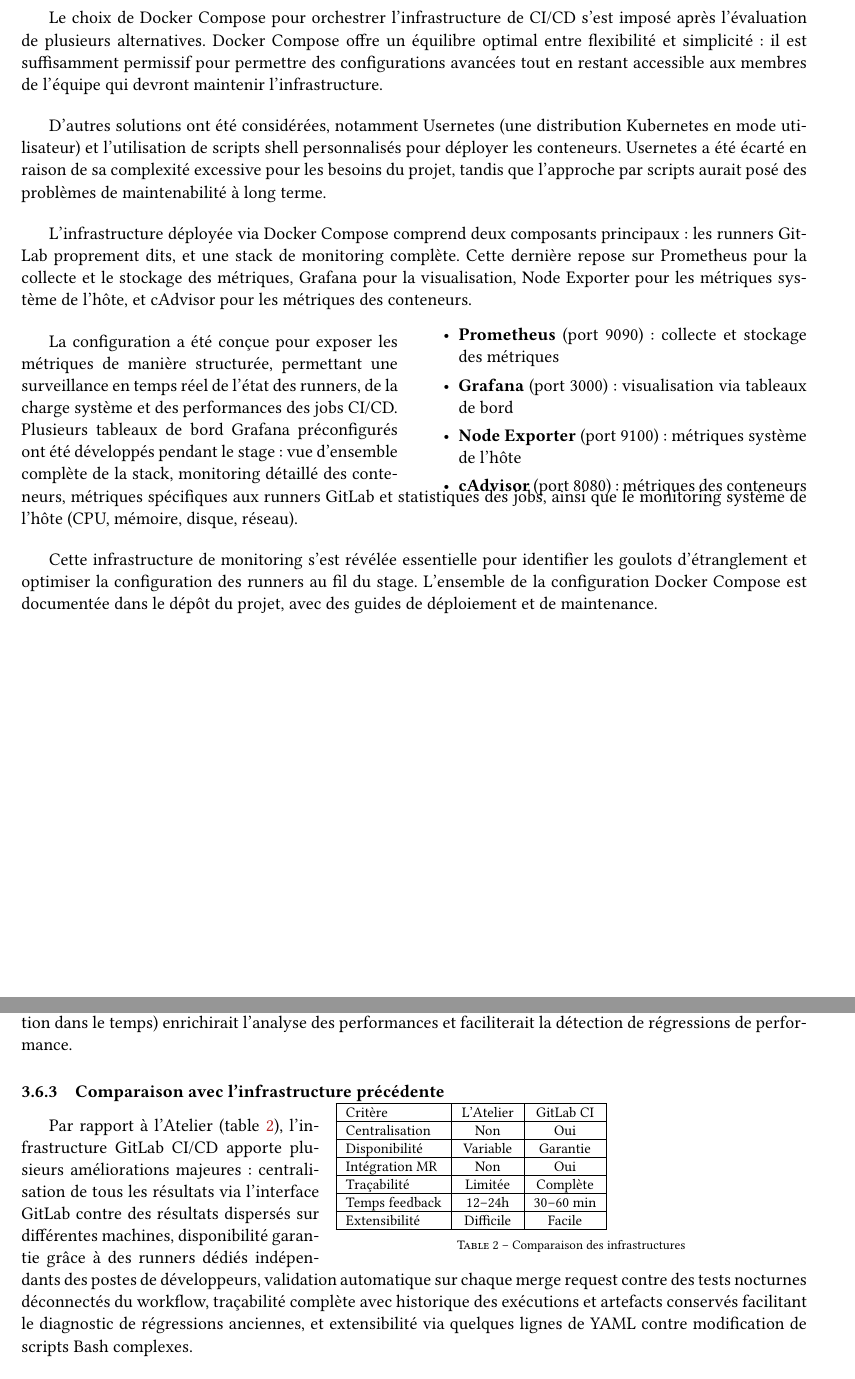
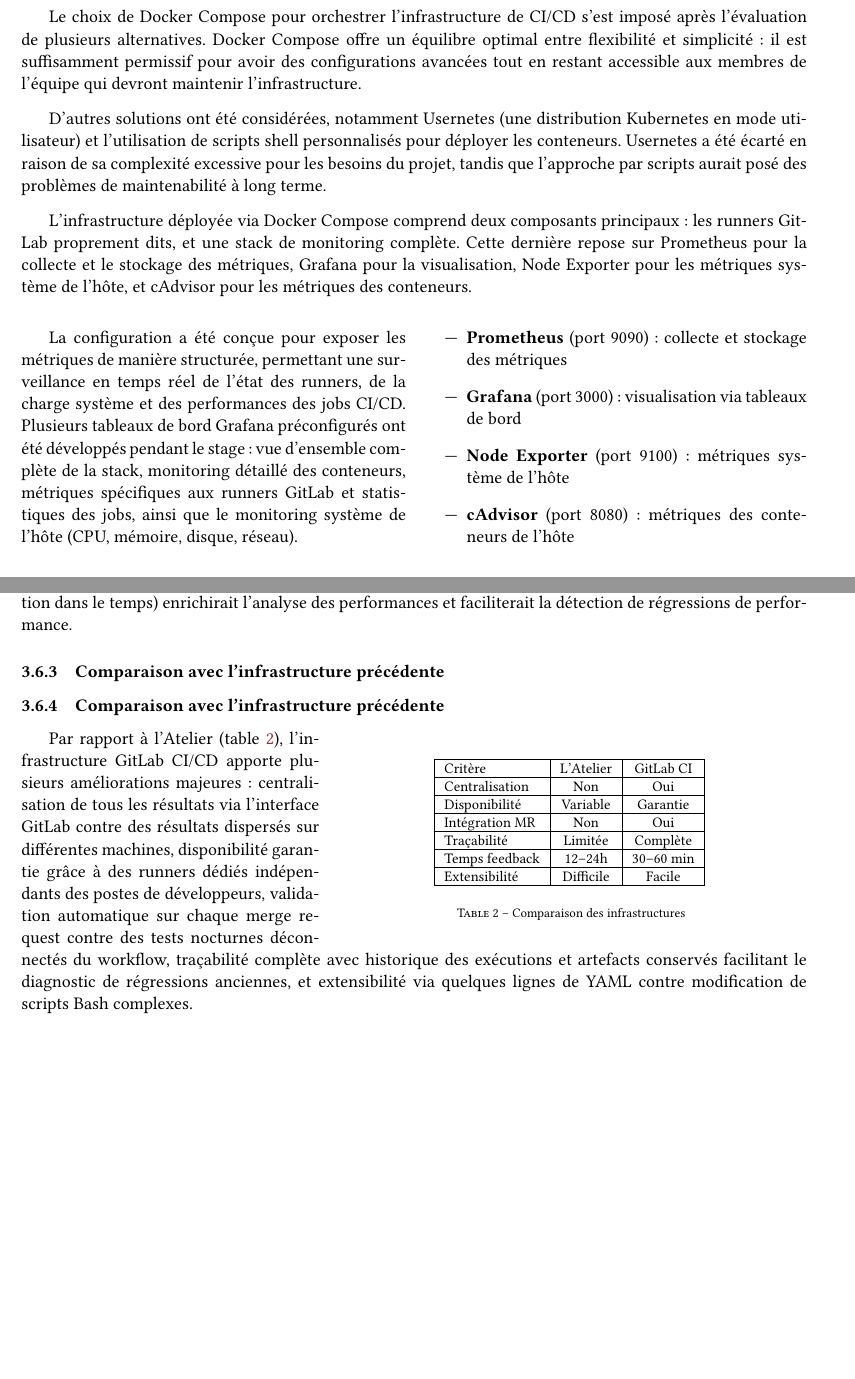
Before and after one commit to Orysse/Rapport, a LaTeX document (main.tex, which reads sections/work.tex): two parts of pages 10 and 14 of 16 before the commit and two parts of pages 10 and 14 of 15 after it, joined at a grey line, cut so that both start at the same text, the shorter picture padded with empty space. Compiled offline with pdfLaTeX.

Commit message:
fix: fix latex format for tab

```diff
--- a/sections/work.tex
+++ b/sections/work.tex
@@ -249,7 +249,7 @@
 
 \subsubsubsection{Déploiement de l'infrastructure via Docker Compose}
 
-Le choix de Docker Compose pour orchestrer l'infrastructure de CI/CD s'est imposé après l'évaluation de plusieurs alternatives. Docker Compose offre un équilibre optimal entre flexibilité et simplicité : il est suffisamment permissif pour permettre des configurations avancées tout en restant accessible aux membres de l'équipe qui devront maintenir l'infrastructure.
+Le choix de Docker Compose pour orchestrer l'infrastructure de CI/CD s'est imposé après l'évaluation de plusieurs alternatives. Docker Compose offre un équilibre optimal entre flexibilité et simplicité : il est suffisamment permissif pour avoir des configurations avancées tout en restant accessible aux membres de l'équipe qui devront maintenir l'infrastructure.
 
 \bigskip
 
@@ -261,25 +261,19 @@
 
 \bigskip
 
-\setlength{\intextsep}{0pt}%
-\begin{wrapfigure}{r}{0.5\textwidth}
-\vspace{-1em}
+\begin{multicols}{2}
+La configuration a été conçue pour exposer les métriques de manière structurée, permettant une surveillance en temps réel de l'état des runners, de la charge système et des performances des jobs CI/CD. Plusieurs tableaux de bord Grafana préconfigurés ont été développés pendant le stage : vue d'ensemble complète de la stack, monitoring détaillé des conteneurs, métriques spécifiques aux runners GitLab et statistiques des jobs, ainsi que le monitoring système de l'hôte (CPU, mémoire, disque, réseau).
+
 \begin{itemize}
-\item[•] \textbf{Prometheus} (port 9090) : collecte et stockage des métriques
-\item[•] \textbf{Grafana} (port 3000) : visualisation via tableaux de bord
-\item[•] \textbf{Node Exporter} (port 9100) : métriques système de l'hôte
-\item[•] \textbf{cAdvisor} (port 8080) : métriques des conteneurs
+    \item \textbf{Prometheus} (port 9090) : collecte et stockage des métriques
+    \item \textbf{Grafana} (port 3000) : visualisation via tableaux de bord
+    \item \textbf{Node Exporter} (port 9100) : métriques système de l'hôte
+    \item \textbf{cAdvisor} (port 8080) : métriques des conteneurs de l'hôte
 \end{itemize}
-\vspace{-1em}
-\end{wrapfigure}
-
-La configuration a été conçue pour exposer les métriques de manière structurée, permettant une surveillance en temps réel de l'état des runners, de la charge système et des performances des jobs CI/CD. Plusieurs tableaux de bord Grafana préconfigurés ont été développés pendant le stage : vue d'ensemble complète de la stack, monitoring détaillé des conteneurs, métriques spécifiques aux runners GitLab et statistiques des jobs, ainsi que le monitoring système de l'hôte (CPU, mémoire, disque, réseau).
+\end{multicols}
 
 \bigskip
 
-Cette infrastructure de monitoring s'est révélée essentielle pour identifier les goulots d'étranglement et optimiser la configuration des runners au fil du stage. L'ensemble de la configuration Docker Compose est documentée dans le dépôt du projet, avec des guides de déploiement et de maintenance.
-
-\clearpage
 \subsubsubsection{Conception et implémentation de la CI/CD pour les tests CPU}
 
 La conception de la pipeline d'intégration continue a constitué le cœur technique du stage. L'objectif était de créer une infrastructure capable de tester automatiquement TRUST sur l'ensemble des distributions Linux supportées, en parallélisant au maximum les jobs tout en optimisant l'utilisation des ressources.
@@ -482,10 +476,12 @@
 
 \subsubsection{Comparaison avec l'infrastructure précédente}
 
-\setlength{\intextsep}{0pt}%
+\subsubsection{Comparaison avec l'infrastructure précédente}
+\setlength{\intextsep}{10pt}% Augmente l'espace autour du wrapfigure
 \setlength{\extrarowheight}{0.15cm}
 \begin{wrapfigure}{r}{0.6\textwidth}
-\vspace{-1em}
+\centering % Centre le tableau dans son environnement
+\vspace{0.5em} % Espace en haut (ajustable)
 {\footnotesize
 \begin{tabular}{|l|c|c|}
 \hline
@@ -504,11 +500,10 @@
 Extensibilité & Difficile & Facile \\
 \hline
 \end{tabular}
-\vspace{-0.5em}
+\vspace{0.3em}
 \captionof{table}{Comparaison des infrastructures}
 \label{tab:comparaison}}
 \end{wrapfigure}
-
 Par rapport à l'Atelier (table~\ref{tab:comparaison}), l'infrastructure GitLab CI/CD apporte plusieurs améliorations majeures : centralisation de tous les résultats via l'interface GitLab contre des résultats dispersés sur différentes machines, disponibilité garantie grâce à des runners dédiés indépendants des postes de développeurs, validation automatique sur chaque merge request contre des tests nocturnes déconnectés du workflow, traçabilité complète avec historique des exécutions et artefacts conservés facilitant le diagnostic de régressions anciennes, et extensibilité via quelques lignes de YAML contre modification de scripts Bash complexes.
 
 \bigskip
```
Also changed, not shown: main.pdf.
